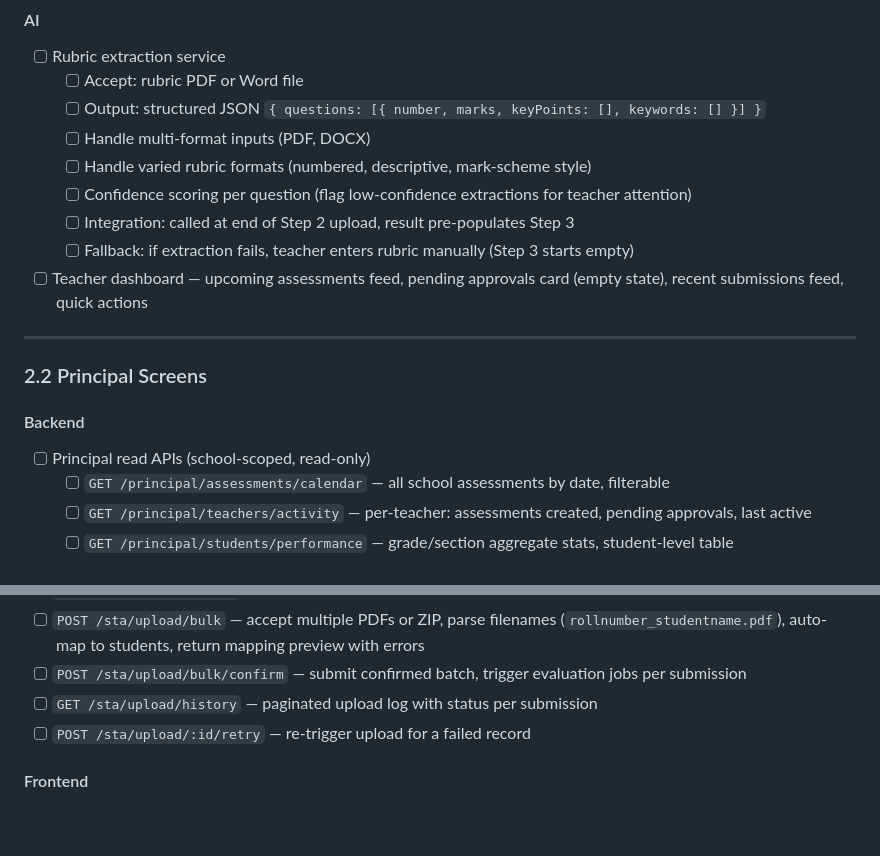
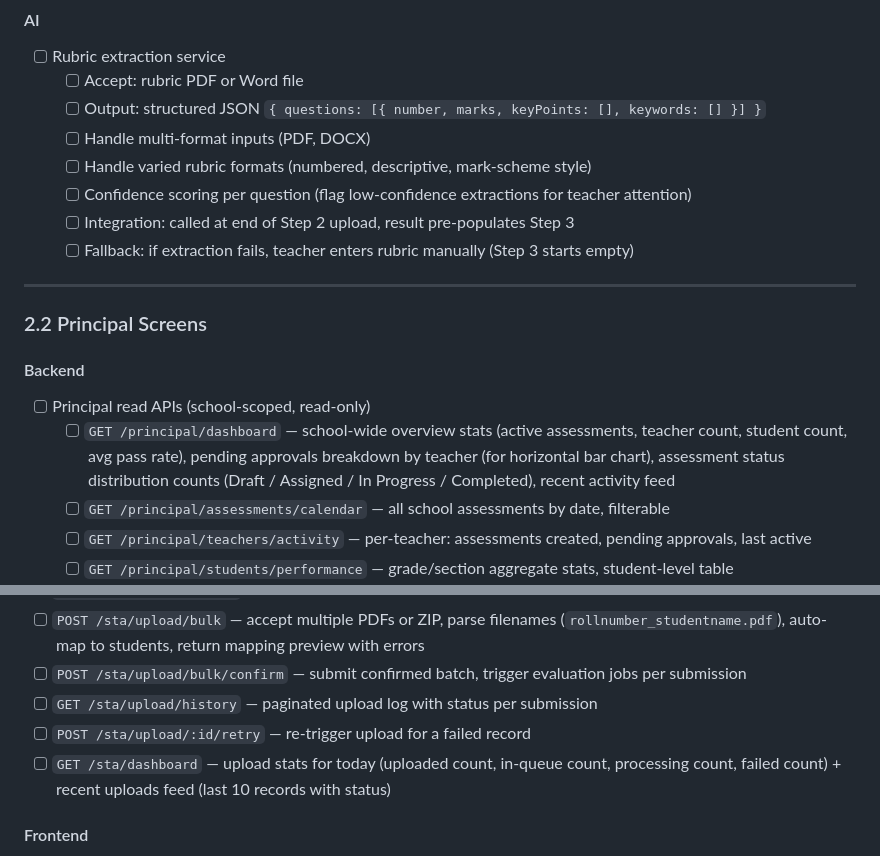
Before and after one commit to BetterPrep/bz-wireframe, a Markdown page: DELIVERY_PLAN.md, 2 parts joined by grey strips. Rendered like a GitHub page; blank space fills up the shorter version.

```diff
--- a/DELIVERY_PLAN.md
+++ b/DELIVERY_PLAN.md
@@ -198,7 +211,6 @@
   - [ ] Confidence scoring per question (flag low-confidence extractions for teacher attention)
   - [ ] Integration: called at end of Step 2 upload, result pre-populates Step 3
   - [ ] Fallback: if extraction fails, teacher enters rubric manually (Step 3 starts empty)
-- [ ] Teacher dashboard — upcoming assessments feed, pending approvals card (empty state), recent submissions feed, quick actions
 
 ---
 
@@ -206,6 +218,7 @@
 
 #### Backend
 - [ ] Principal read APIs (school-scoped, read-only)
+  - [ ] `GET /principal/dashboard` — school-wide overview stats (active assessments, teacher count, student count, avg pass rate), pending approvals breakdown by teacher (for horizontal bar chart), assessment status distribution counts (Draft / Assigned / In Progress / Completed), recent activity feed
   - [ ] `GET /principal/assessments/calendar` — all school assessments by date, filterable
   - [ ] `GET /principal/teachers/activity` — per-teacher: assessments created, pending approvals, last active
   - [ ] `GET /principal/students/performance` — grade/section aggregate stats, student-level table
@@ -261,6 +273,7 @@
 - [ ] `POST /sta/upload/bulk/confirm` — submit confirmed batch, trigger evaluation jobs per submission
 - [ ] `GET /sta/upload/history` — paginated upload log with status per submission
 - [ ] `POST /sta/upload/:id/retry` — re-trigger upload for a failed record
+- [ ] `GET /sta/dashboard` — upload stats for today (uploaded count, in-queue count, processing count, failed count) + recent uploads feed (last 10 records with status)
 
 #### Frontend
 - [ ] STA dashboard — metrics cards (uploaded today, in queue, processing, failed), quick actions, recent uploads feed
```
Also changed, not shown: other parts of DELIVERY_PLAN.md (+23 -8 lines).
